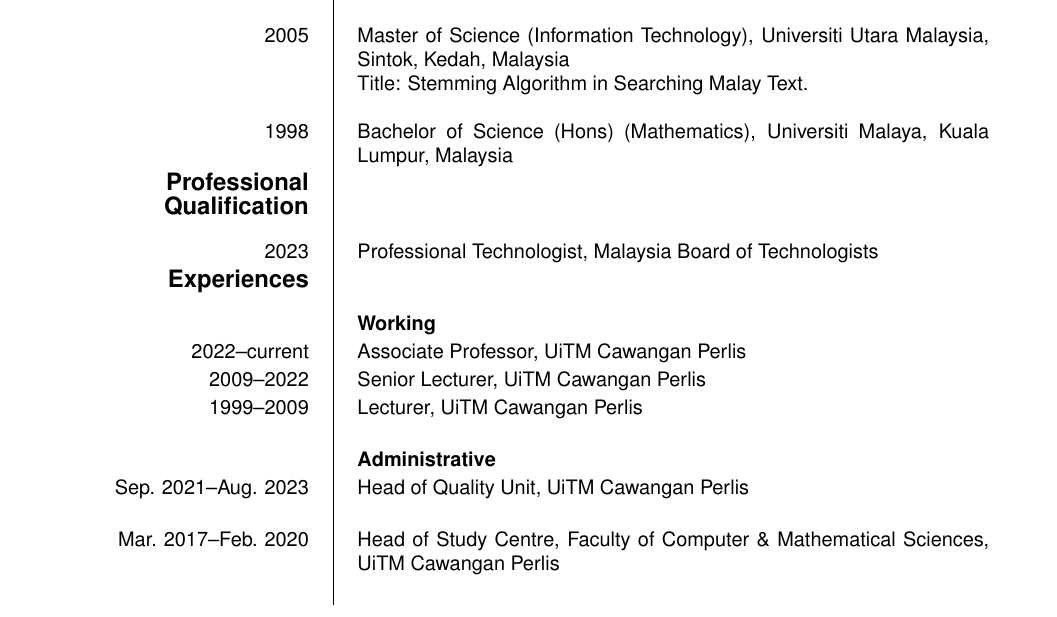
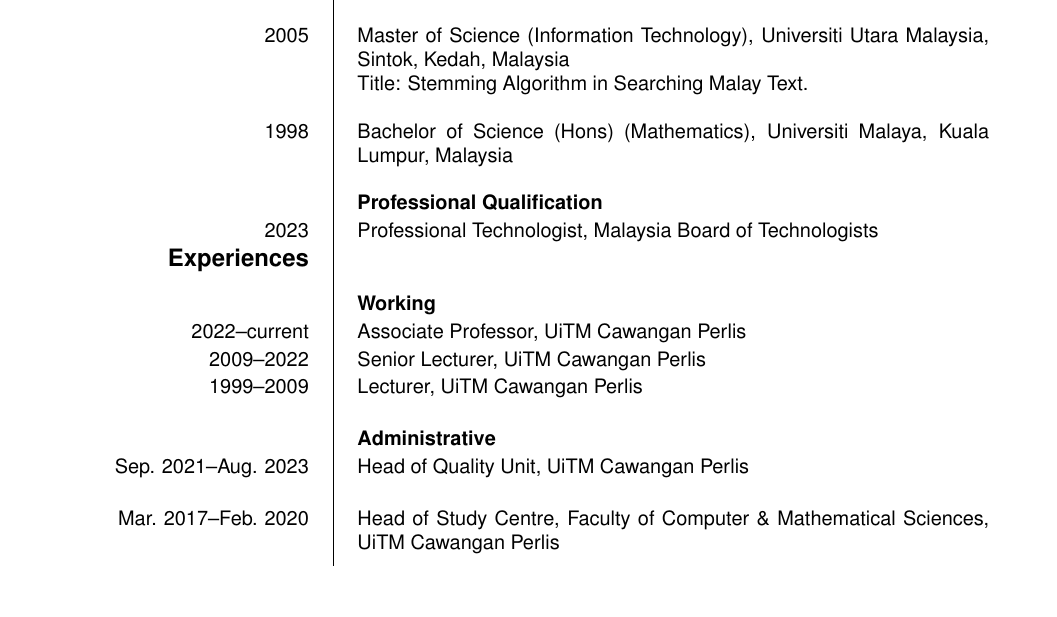
Before and after one commit to rizauddin/cv, a LaTeX CV (rizauddin.tex): part of page 1 of 14, cut so that both start at the same text, the shorter picture padded with empty space. Compiled offline with pdfLaTeX.

Commit message:
Update the title for Professional Qualification.

```diff
--- a/rizauddin.tex
+++ b/rizauddin.tex
@@ -103,10 +103,9 @@
 }
 
 
-\ecvitem{1998}{Bachelor of Science (Hons) (Mathematics), Universiti Malaya, Kuala Lumpur, Malaysia}
+\ecvitem{1998}{Bachelor of Science (Hons) (Mathematics), Universiti Malaya, Kuala Lumpur, Malaysia\\}
 
-\section{Professional Qualification}
-
+\ecvitem{}{\textbf{Professional Qualification}}
 \ecvitem{2023}{Professional Technologist, Malaysia Board of Technologists}
 
 %%%%%%%%%%%%%%%%%%%%%%%%%%%%%%%%%%%%%%%%%% Experience
```
Also changed, not shown: rizauddin.pdf.
